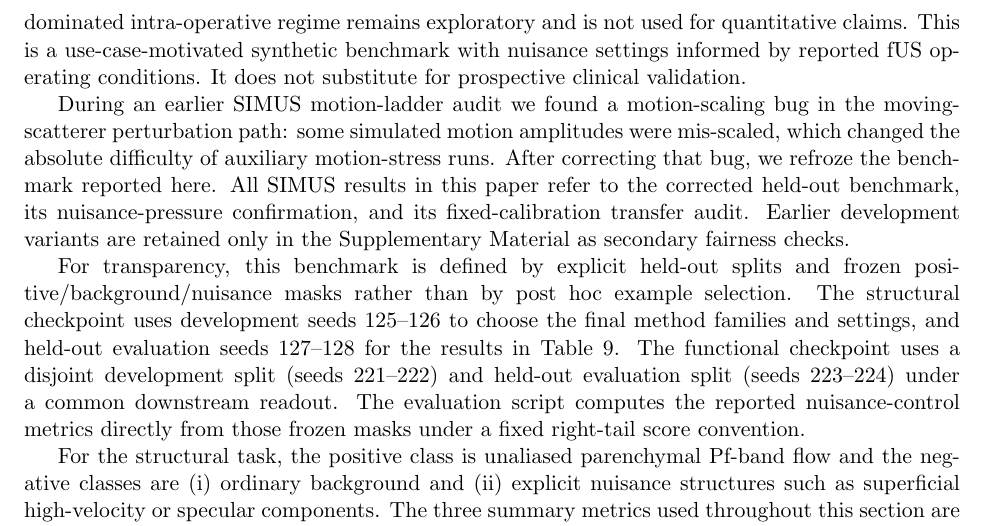
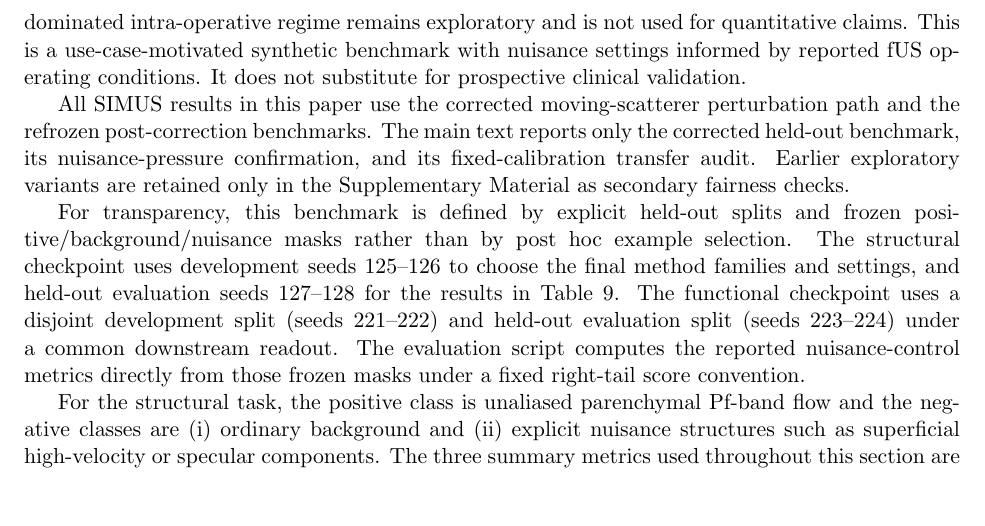
Before and after one commit to ArthurShune/fus-detectors, a LaTeX paper (stap_fus_methodology.tex): part of page 17 of 109, cut so that both start at the same text, the shorter picture padded with empty space. Compiled offline with pdfLaTeX.

Commit message:
Clean up SIMUS motion-fix wording

```diff
--- a/stap_fus_methodology.tex
+++ b/stap_fus_methodology.tex
@@ -557,7 +557,7 @@ We begin with SIMUS mobile / intra-op -- simulated labels -- nuisance-control RO
 This moving-scatterer benchmark is intentionally narrower than a generic SIMUS parameter sweep. It retains the SIMUS/PyMUST moving-scatterer forward model \cite{GarciaSIMUSPartI2022,CigierSIMUSPartII2022}, but the evaluated settings are chosen to reflect whole-brain, cranial-window, mobile, and intra-operative fUS use cases rather than generic simulator realism alone \cite{UrbanWholeBrain2015,Deffieux2021,Soloukey2020FUSAwake,Rabut2024}. We evaluate two prespecified structural regimes: \emph{SIMUS mobile -- simulated structure labels -- nuisance-control ROC} and \emph{SIMUS intra-op parenchyma -- simulated structure labels -- nuisance-control ROC}. Both were calibrated against real-data operating characteristics and then fixed before held-out testing. A third, more surface-dominated intra-operative regime remains exploratory and is not used for quantitative claims.
 This is a use-case-motivated synthetic benchmark with nuisance settings informed by reported fUS operating conditions. It does not substitute for prospective clinical validation.
 
-During an earlier SIMUS motion-ladder audit we found a motion-scaling bug in the moving-scatterer perturbation path: some simulated motion amplitudes were mis-scaled, which changed the absolute difficulty of auxiliary motion-stress runs. After correcting that bug, we refroze the benchmark reported here. All SIMUS results in this paper refer to the corrected held-out benchmark, its nuisance-pressure confirmation, and its fixed-calibration transfer audit. Earlier development variants are retained only in the Supplementary Material as secondary fairness checks.
+All SIMUS results in this paper use the corrected moving-scatterer perturbation path and the refrozen post-correction benchmarks. The main text reports only the corrected held-out benchmark, its nuisance-pressure confirmation, and its fixed-calibration transfer audit. Earlier exploratory variants are retained only in the Supplementary Material as secondary fairness checks.
 
 For transparency, this benchmark is defined by explicit held-out splits and frozen positive/background/nuisance masks rather than by post hoc example selection. The structural checkpoint uses development seeds 125--126 to choose the final method families and settings, and held-out evaluation seeds 127--128 for the results in Table~\ref{tab:accepted_v2_structural_main}. The functional checkpoint uses a disjoint development split (seeds 221--222) and held-out evaluation split (seeds 223--224) under a common downstream readout. The evaluation script computes the reported nuisance-control metrics directly from those frozen masks under a fixed right-tail score convention.
 
```
Also changed, not shown: stap_fus_paper.pdf.
